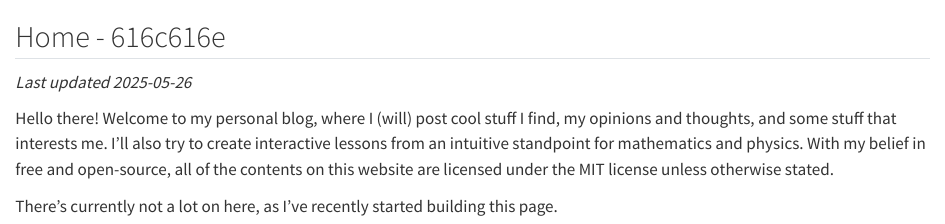
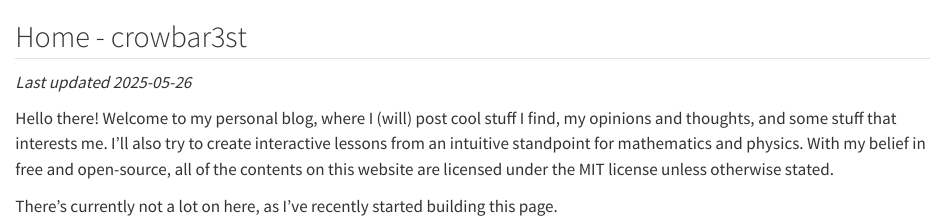
Before and after one commit to saik1117/saik1117.github.io, a Quarto document (alany08.github.io-main/index.qmd): the page in a window 1100 px wide, from its top. Rendered offline with R 4.5, knitr and Pandoc in place of Quarto, with nearby package versions.

Commit message:
Update index.qmd

```diff
--- a/alany08.github.io-main/index.qmd
+++ b/alany08.github.io-main/index.qmd
@@ -1,4 +1,4 @@
-Home - 616c616e
+Home - crowbar3st
 ---
 
 *Last updated 2025-05-26*
```
